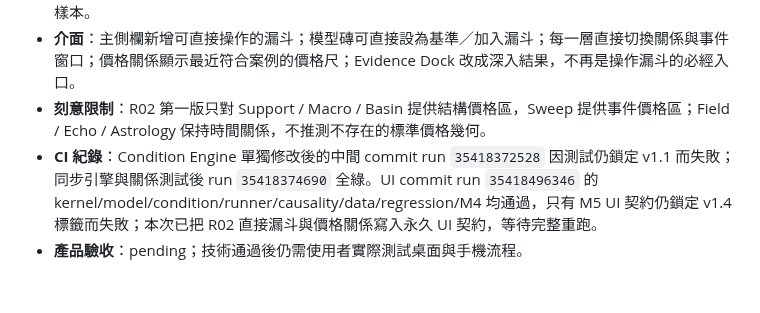
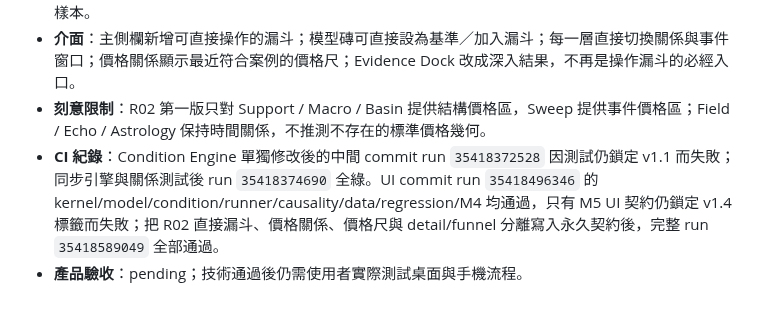
Before and after one commit to azaz17283954200078-cpu/Btc-, a Markdown page: ITERATION_LOG.md, the part around the change. Rendered like a GitHub page.

Commit message:
M5-UI-R02: record green relationship-funnel CI

```diff
--- a/ITERATION_LOG.md
+++ b/ITERATION_LOG.md
@@ -37,5 +37,5 @@
 - **因果保護**：所有價格幾何只讀當時已存在的 Evidence；State 使用該 transition 當時記錄的區域直到下一 transition；不使用未來完整形態回填。第一條件仍是 anchor，每個 anchor episode 最多一個組合樣本。
 - **介面**：主側欄新增可直接操作的漏斗；模型磚可直接設為基準／加入漏斗；每一層直接切換關係與事件窗口；價格關係顯示最近符合案例的價格尺；Evidence Dock 改成深入結果，不再是操作漏斗的必經入口。
 - **刻意限制**：R02 第一版只對 Support / Macro / Basin 提供結構價格區，Sweep 提供事件價格區；Field / Echo / Astrology 保持時間關係，不推測不存在的標準價格幾何。
-- **CI 紀錄**：Condition Engine 單獨修改後的中間 commit run `35418372528` 因測試仍鎖定 v1.1 而失敗；同步引擎與關係測試後 run `35418374690` 全綠。UI commit run `35418496346` 的 kernel/model/condition/runner/causality/data/regression/M4 均通過，只有 M5 UI 契約仍鎖定 v1.4 標籤而失敗；本次已把 R02 直接漏斗與價格關係寫入永久 UI 契約，等待完整重跑。
+- **CI 紀錄**：Condition Engine 單獨修改後的中間 commit run `35418372528` 因測試仍鎖定 v1.1 而失敗；同步引擎與關係測試後 run `35418374690` 全綠。UI commit run `35418496346` 的 kernel/model/condition/runner/causality/data/regression/M4 均通過，只有 M5 UI 契約仍鎖定 v1.4 標籤而失敗；把 R02 直接漏斗、價格關係、價格尺與 detail/funnel 分離寫入永久契約後，完整 run `35418589049` 全部通過。
 - **產品驗收**：pending；技術通過後仍需使用者實際測試桌面與手機流程。
```
